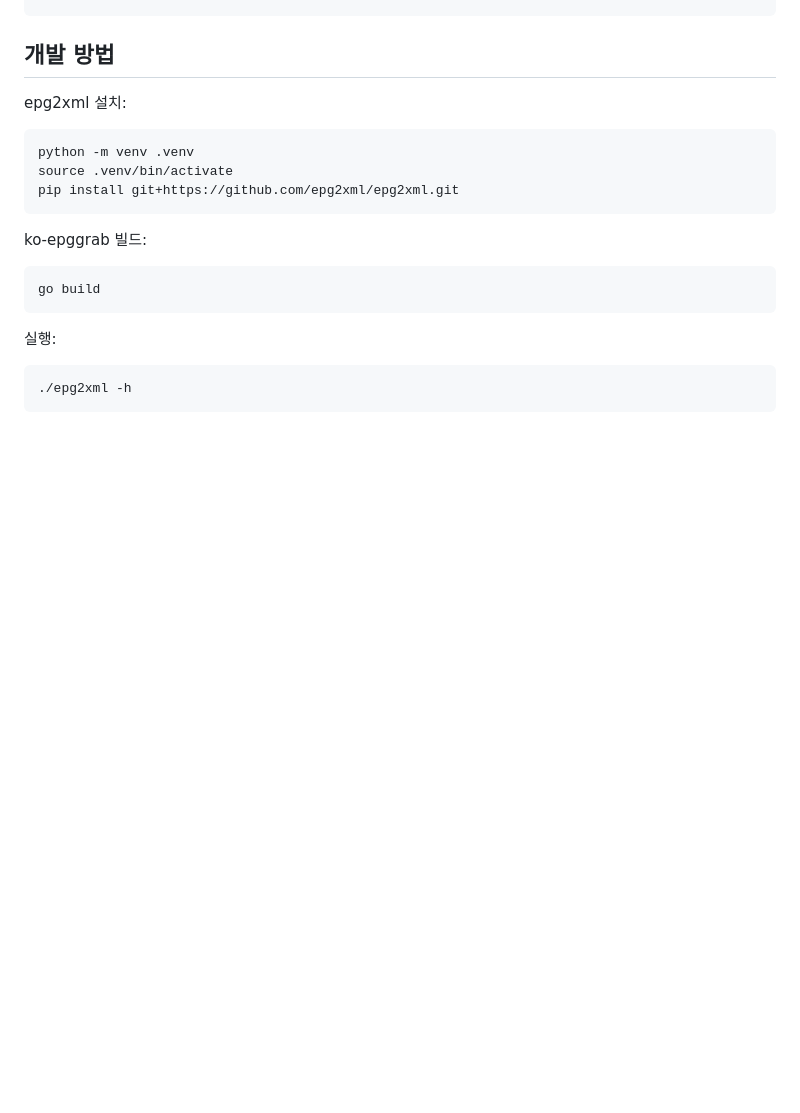
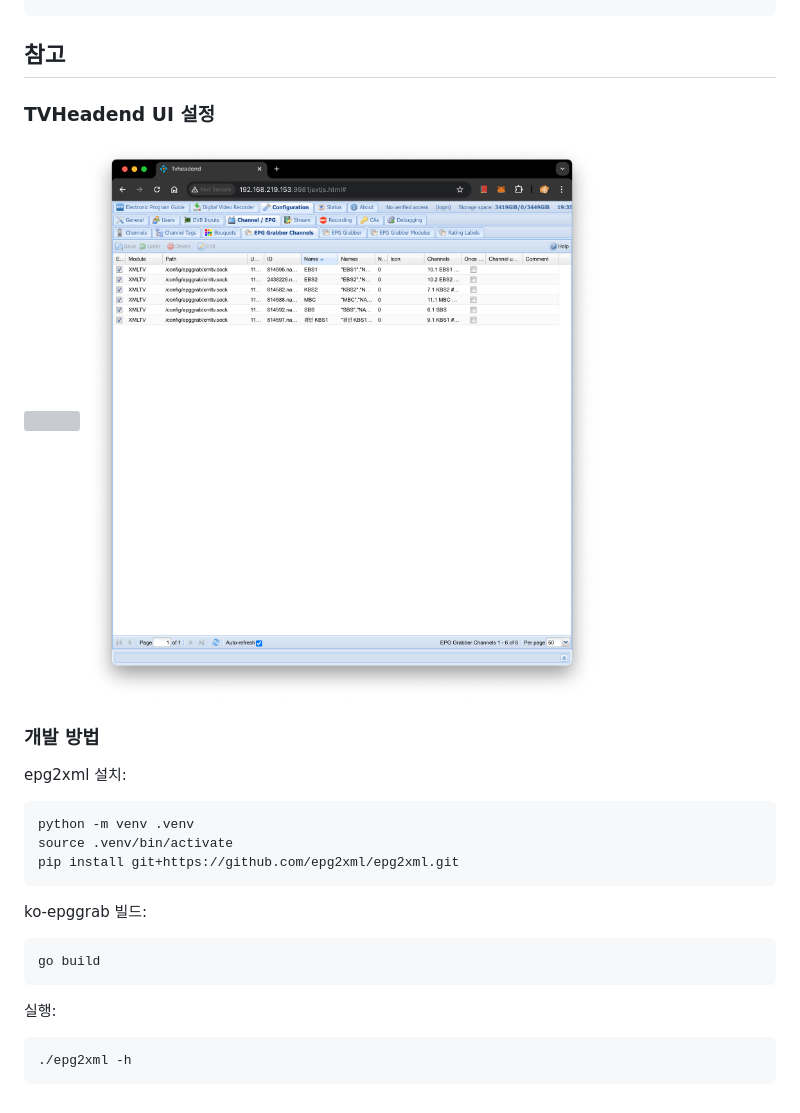
Before and after one commit to suapapa/ko-epggrab, a Markdown page: README.md, the part around the change. Rendered like a GitHub page; pictures changed too: _img/EPGGrabberChannels.png (added); blank space fills up the shorter version; grey boxes are pictures that could not be loaded.

````diff
--- a/README.md
+++ b/README.md
@@ -56,7 +56,14 @@ services:
     restart: unless-stopped
 ```
 
-## 개발 방법
+## 참고
+
+### TVHeadend UI 설정
+
+![](_img/EPGGrabberModule.png)
+![](_img/EPGGrabberChannels.png)
+
+### 개발 방법
 
 epg2xml 설치:
 ```sh
````
Also changed, not shown: 1 other file.
